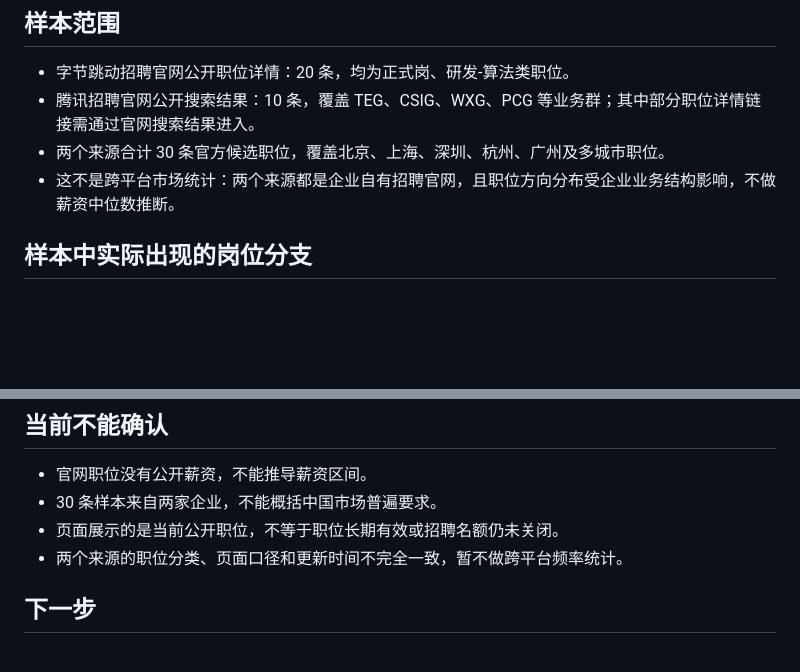
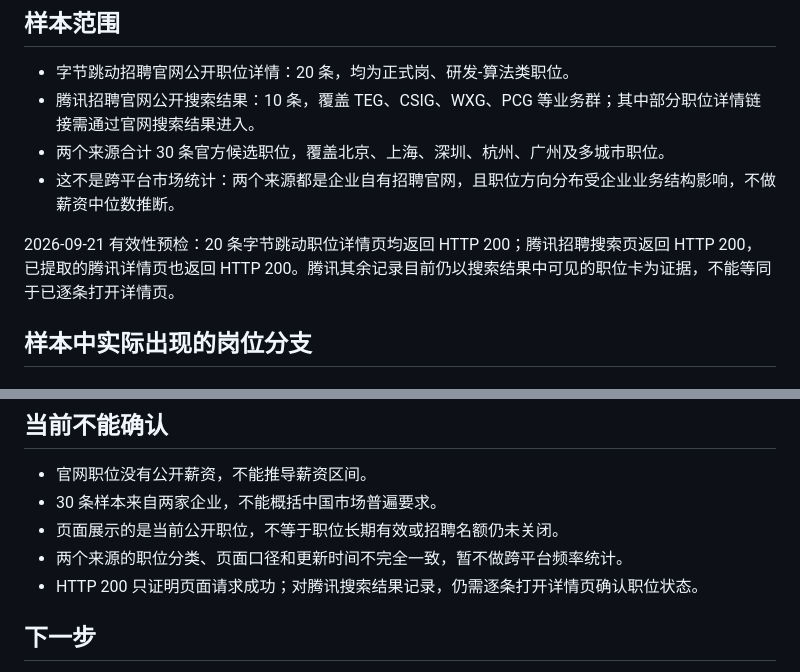
Before and after one commit to diaojz/chengbei, a Markdown page: artifacts/ai-job-series/llm-engineer-report-v1.md, 2 parts joined by grey strips. GitHub-like rendering; blank space fills up the shorter version.

```diff
--- a/artifacts/ai-job-series/llm-engineer-report-v1.md
+++ b/artifacts/ai-job-series/llm-engineer-report-v1.md
@@ -8,6 +8,8 @@
 - 腾讯招聘官网公开搜索结果：10 条，覆盖 TEG、CSIG、WXG、PCG 等业务群；其中部分职位详情链接需通过官网搜索结果进入。
 - 两个来源合计 30 条官方候选职位，覆盖北京、上海、深圳、杭州、广州及多城市职位。
 - 这不是跨平台市场统计：两个来源都是企业自有招聘官网，且职位方向分布受企业业务结构影响，不做薪资中位数推断。
+
+2026-09-21 有效性预检：20 条字节跳动职位详情页均返回 HTTP 200；腾讯招聘搜索页返回 HTTP 200，已提取的腾讯详情页也返回 HTTP 200。腾讯其余记录目前仍以搜索结果中可见的职位卡为证据，不能等同于已逐条打开详情页。
 
 ## 样本中实际出现的岗位分支
 
@@ -55,6 +57,7 @@
 - 30 条样本来自两家企业，不能概括中国市场普遍要求。
 - 页面展示的是当前公开职位，不等于职位长期有效或招聘名额仍未关闭。
 - 两个来源的职位分类、页面口径和更新时间不完全一致，暂不做跨平台频率统计。
+- HTTP 200 只证明页面请求成功；对腾讯搜索结果记录，仍需逐条打开详情页确认职位状态。
 
 ## 下一步
 
```
Also changed, not shown: artifacts/ai-job-series/TODO.md (+1 -1 lines).
